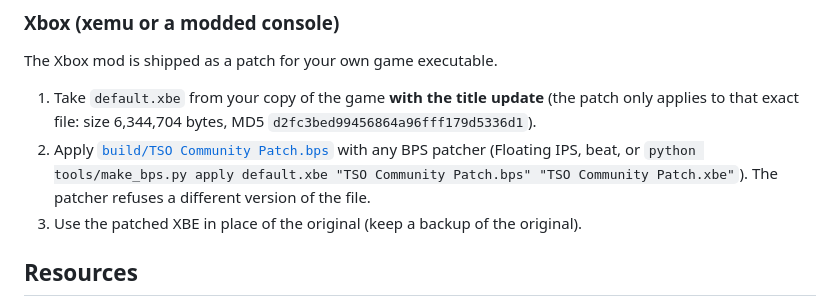
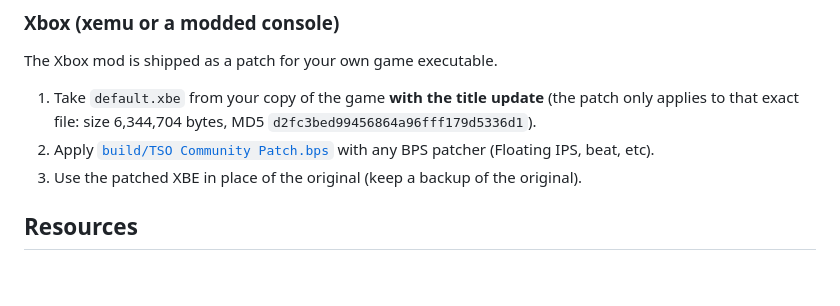
Before and after one commit to TimeSplittersOnline/TSO-Community-Patch-, a Markdown page: README.md, the part around the change. GitHub-like rendering; blank space fills up the shorter version.

```diff
--- a/README.md
+++ b/README.md
@@ -13,7 +13,7 @@ You need your own copy of the game. This repository contains no game files.
 ### Xbox (xemu or a modded console)
 The Xbox mod is shipped as a patch for your own game executable.
 1. Take `default.xbe` from your copy of the game **with the title update** (the patch only applies to that exact file: size 6,344,704 bytes, MD5 `d2fc3bed99456864a96fff179d5336d1`).
-2. Apply [`build/TSO Community Patch.bps`](<build/TSO Community Patch.bps>) with any BPS patcher (Floating IPS, beat, or `python tools/make_bps.py apply default.xbe "TSO Community Patch.bps" "TSO Community Patch.xbe"`). The patcher refuses a different version of the file.
+2. Apply [`build/TSO Community Patch.bps`](<build/TSO Community Patch.bps>) with any BPS patcher (Floating IPS, beat, etc).
 3. Use the patched XBE in place of the original (keep a backup of the original).
 
 ## Resources
```
